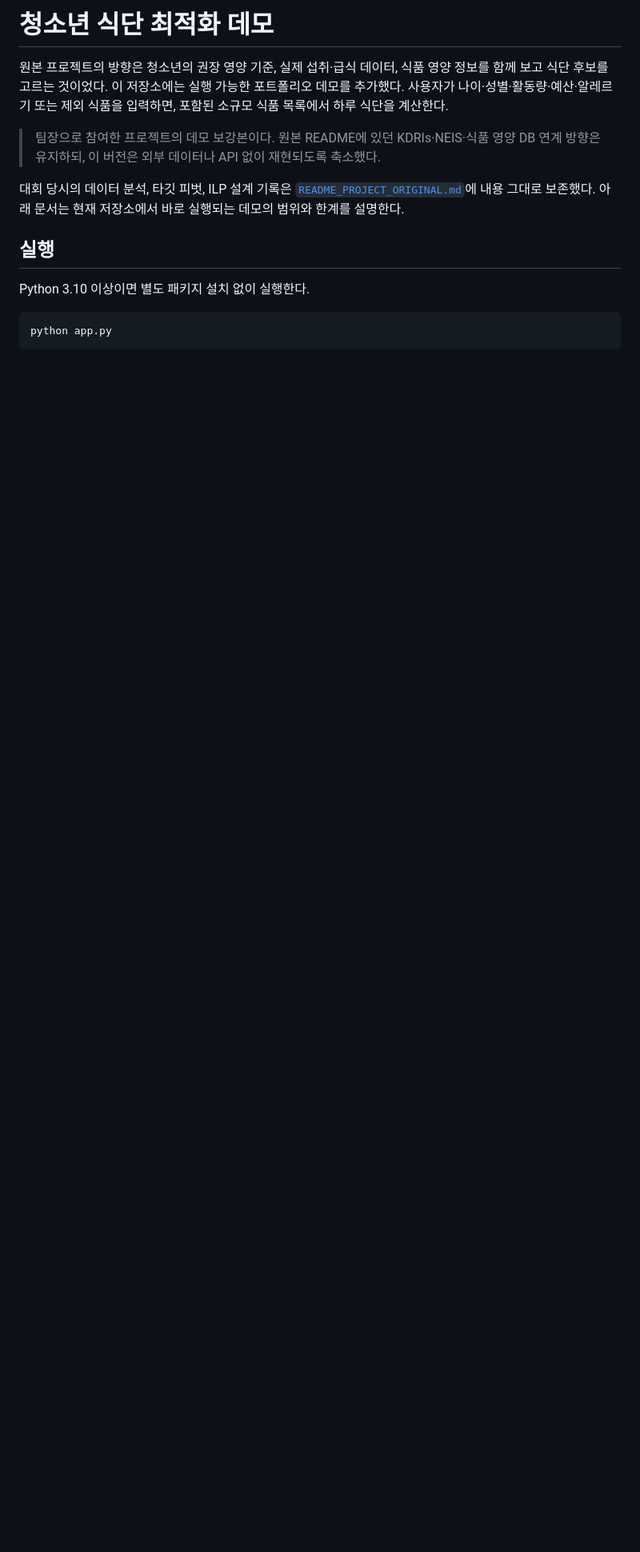
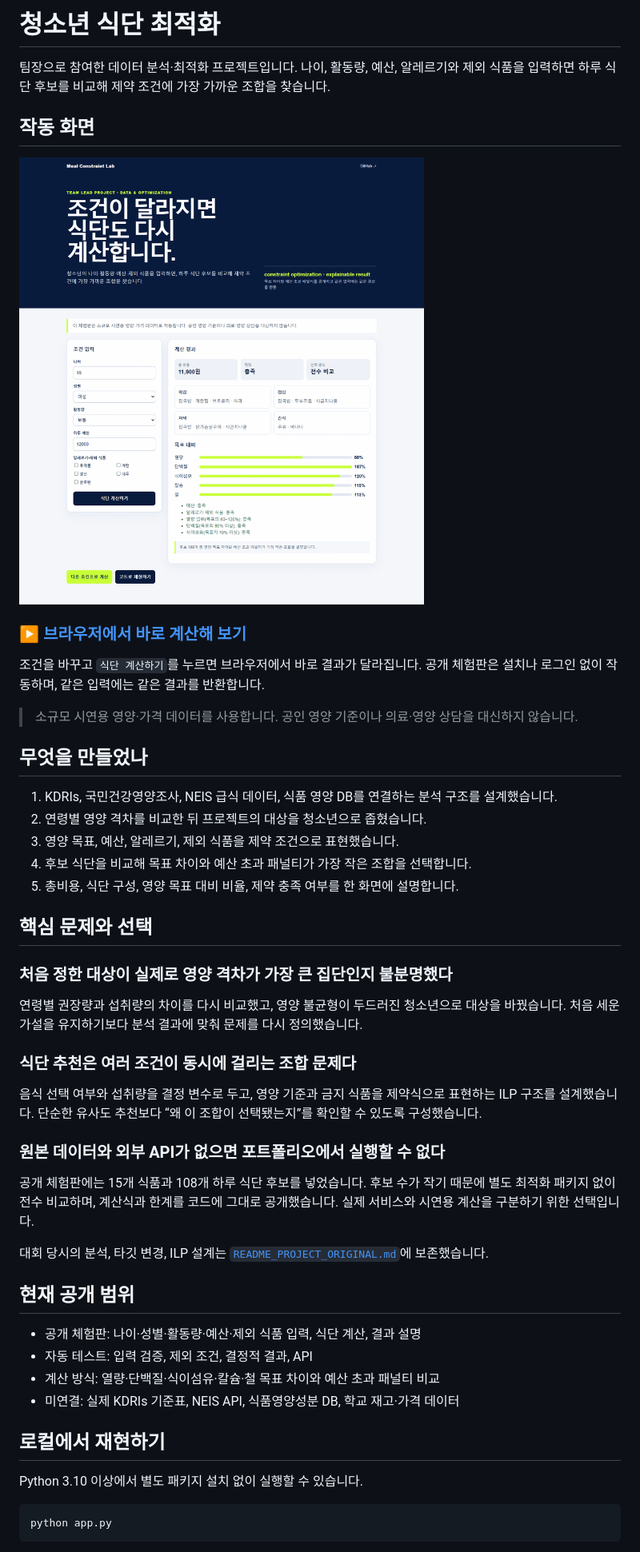
Before and after one commit to jsm0308/nutrition_v0, a Markdown page: README.md, the part around one of its changes. Shown at 80% size. Rendered like a GitHub page; pictures changed too: docs/assets/demo.gif (added); blank space fills up the shorter version.

Commit message:
Add interactive public demo and outcome-first README (#2)
Co-authored-by: Seungmin Jang <jsm030804@gmail.com>

````diff
--- a/README.md
+++ b/README.md
@@ -1,14 +1,51 @@
-# 청소년 식단 최적화 데모
+# 청소년 식단 최적화
 
-원본 프로젝트의 방향은 청소년의 권장 영양 기준, 실제 섭취·급식 데이터, 식품 영양 정보를 함께 보고 식단 후보를 고르는 것이었다. 이 저장소에는 실행 가능한 포트폴리오 데모를 추가했다. 사용자가 나이·성별·활동량·예산·알레르기 또는 제외 식품을 입력하면, 포함된 소규모 식품 목록에서 하루 식단을 계산한다.
+팀장으로 참여한 데이터 분석·최적화 프로젝트입니다. 나이, 활동량, 예산, 알레르기와 제외 식품을 입력하면 하루 식단 후보를 비교해 제약 조건에 가장 가까운 조합을 찾습니다.
 
-> 팀장으로 참여한 프로젝트의 데모 보강본이다. 원본 README에 있던 KDRIs·NEIS·식품 영양 DB 연계 방향은 유지하되, 이 버전은 외부 데이터나 API 없이 재현되도록 축소했다.
+## 작동 화면
 
-대회 당시의 데이터 분석, 타깃 피벗, ILP 설계 기록은 [`README_PROJECT_ORIGINAL.md`](README_PROJECT_ORIGINAL.md)에 내용 그대로 보존했다. 아래 문서는 현재 저장소에서 바로 실행되는 데모의 범위와 한계를 설명한다.
+![청소년 식단 최적화 데모](docs/assets/demo.gif)
 
-## 실행
+### [▶ 브라우저에서 바로 계산해 보기](https://jsm0308.github.io/nutrition_v0/)
 
-Python 3.10 이상이면 별도 패키지 설치 없이 실행한다.
+조건을 바꾸고 `식단 계산하기`를 누르면 브라우저에서 바로 결과가 달라집니다. 공개 체험판은 설치나 로그인 없이 작동하며, 같은 입력에는 같은 결과를 반환합니다.
+
+> 소규모 시연용 영양·가격 데이터를 사용합니다. 공인 영양 기준이나 의료·영양 상담을 대신하지 않습니다.
+
+## 무엇을 만들었나
+
+1. KDRIs, 국민건강영양조사, NEIS 급식 데이터, 식품 영양 DB를 연결하는 분석 구조를 설계했습니다.
+2. 연령별 영양 격차를 비교한 뒤 프로젝트의 대상을 청소년으로 좁혔습니다.
+3. 영양 목표, 예산, 알레르기, 제외 식품을 제약 조건으로 표현했습니다.
+4. 후보 식단을 비교해 목표 차이와 예산 초과 패널티가 가장 작은 조합을 선택합니다.
+5. 총비용, 식단 구성, 영양 목표 대비 비율, 제약 충족 여부를 한 화면에 설명합니다.
+
+## 핵심 문제와 선택
+
+### 처음 정한 대상이 실제로 영양 격차가 가장 큰 집단인지 불분명했다
+
+연령별 권장량과 섭취량의 차이를 다시 비교했고, 영양 불균형이 두드러진 청소년으로 대상을 바꿨습니다. 처음 세운 가설을 유지하기보다 분석 결과에 맞춰 문제를 다시 정의했습니다.
+
+### 식단 추천은 여러 조건이 동시에 걸리는 조합 문제다
+
+음식 선택 여부와 섭취량을 결정 변수로 두고, 영양 기준과 금지 식품을 제약식으로 표현하는 ILP 구조를 설계했습니다. 단순한 유사도 추천보다 “왜 이 조합이 선택됐는지”를 확인할 수 있도록 구성했습니다.
+
+### 원본 데이터와 외부 API가 없으면 포트폴리오에서 실행할 수 없다
+
+공개 체험판에는 15개 식품과 108개 하루 식단 후보를 넣었습니다. 후보 수가 작기 때문에 별도 최적화 패키지 없이 전수 비교하며, 계산식과 한계를 코드에 그대로 공개했습니다. 실제 서비스와 시연용 계산을 구분하기 위한 선택입니다.
+
+대회 당시의 분석, 타깃 변경, ILP 설계는 [`README_PROJECT_ORIGINAL.md`](README_PROJECT_ORIGINAL.md)에 보존했습니다.
+
+## 현재 공개 범위
+
+- 공개 체험판: 나이·성별·활동량·예산·제외 식품 입력, 식단 계산, 결과 설명
+- 자동 테스트: 입력 검증, 제외 조건, 결정적 결과, API
+- 계산 방식: 열량·단백질·식이섬유·칼슘·철 목표 차이와 예산 초과 패널티 비교
+- 미연결: 실제 KDRIs 기준표, NEIS API, 식품영양성분 DB, 학교 재고·가격 데이터
+
+## 로컬에서 재현하기
+
+Python 3.10 이상에서 별도 패키지 설치 없이 실행할 수 있습니다.
 
 ```bash
 python app.py
````
Also changed, not shown: other parts of README.md (+2 -26 lines), docs/assets/demo-dairy.png (added), docs/assets/demo-default.png (added), 2 other files.
